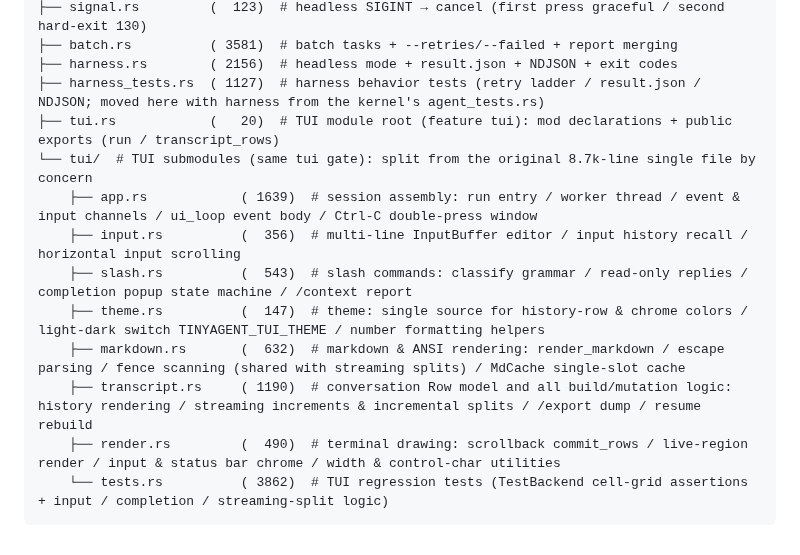
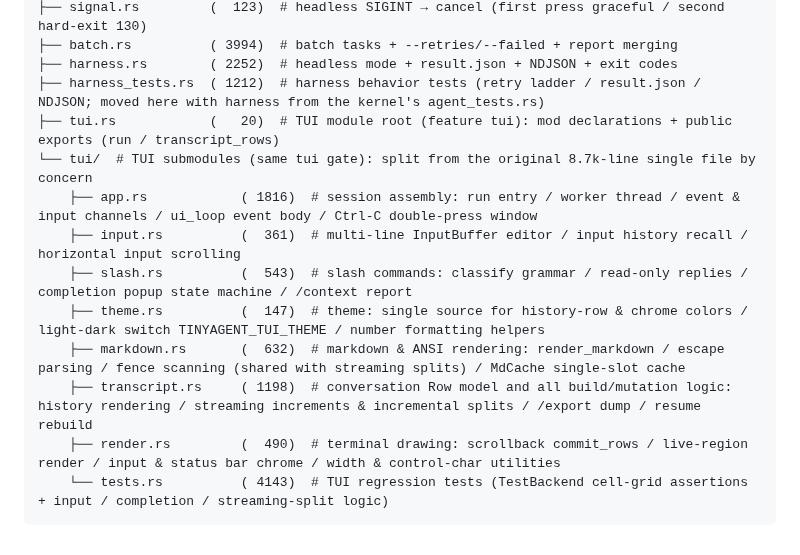
Before and after one commit to chenpu17/TinyAgent, a Markdown page: README.md, the part around one of its changes. Rendered like a GitHub page.

````diff
--- a/README.md
+++ b/README.md
@@ -1505,16 +1505,16 @@ src/  # CLI crate (package tiny-agent, bin tiny-agent): process shell + headless
 ├── signal.rs         (  123)  # headless SIGINT → cancel (first press graceful / second hard-exit 130)
-├── batch.rs          ( 3581)  # batch tasks + --retries/--failed + report merging
-├── harness.rs        ( 2156)  # headless mode + result.json + NDJSON + exit codes
-├── harness_tests.rs  ( 1127)  # harness behavior tests (retry ladder / result.json / NDJSON; moved here with harness from the kernel's agent_tests.rs)
+├── batch.rs          ( 3994)  # batch tasks + --retries/--failed + report merging
+├── harness.rs        ( 2252)  # headless mode + result.json + NDJSON + exit codes
+├── harness_tests.rs  ( 1212)  # harness behavior tests (retry ladder / result.json / NDJSON; moved here with harness from the kernel's agent_tests.rs)
 ├── tui.rs            (   20)  # TUI module root (feature tui): mod declarations + public exports (run / transcript_rows)
 └── tui/  # TUI submodules (same tui gate): split from the original 8.7k-line single file by concern
-    ├── app.rs            ( 1639)  # session assembly: run entry / worker thread / event & input channels / ui_loop event body / Ctrl-C double-press window
-    ├── input.rs          (  356)  # multi-line InputBuffer editor / input history recall / horizontal input scrolling
+    ├── app.rs            ( 1816)  # session assembly: run entry / worker thread / event & input channels / ui_loop event body / Ctrl-C double-press window
+    ├── input.rs          (  361)  # multi-line InputBuffer editor / input history recall / horizontal input scrolling
     ├── slash.rs          (  543)  # slash commands: classify grammar / read-only replies / completion popup state machine / /context report
     ├── theme.rs          (  147)  # theme: single source for history-row & chrome colors / light-dark switch TINYAGENT_TUI_THEME / number formatting helpers
     ├── markdown.rs       (  632)  # markdown & ANSI rendering: render_markdown / escape parsing / fence scanning (shared with streaming splits) / MdCache single-slot cache
-    ├── transcript.rs     ( 1190)  # conversation Row model and all build/mutation logic: history rendering / streaming increments & incremental splits / /export dump / resume rebuild
+    ├── transcript.rs     ( 1198)  # conversation Row model and all build/mutation logic: history rendering / streaming increments & incremental splits / /export dump / resume rebuild
     ├── render.rs         (  490)  # terminal drawing: scrollback commit_rows / live-region render / input & status bar chrome / width & control-char utilities
-    └── tests.rs          ( 3862)  # TUI regression tests (TestBackend cell-grid assertions + input / completion / streaming-split logic)
+    └── tests.rs          ( 4143)  # TUI regression tests (TestBackend cell-grid assertions + input / completion / streaming-split logic)
 ```
 <!-- END CODE STRUCTURE -->
````
Also changed, not shown: other parts of README.md (+21 -21 lines), README.zh-CN.md (+28 -28 lines).
